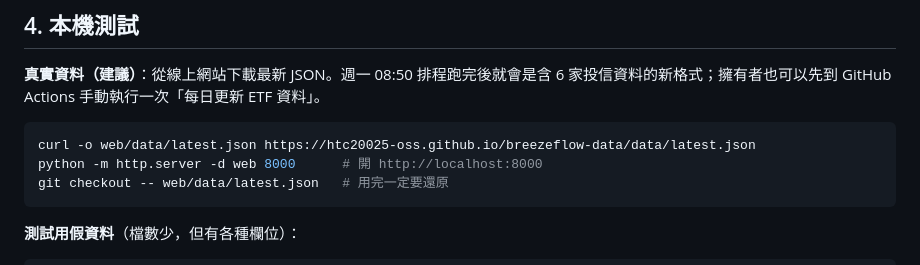
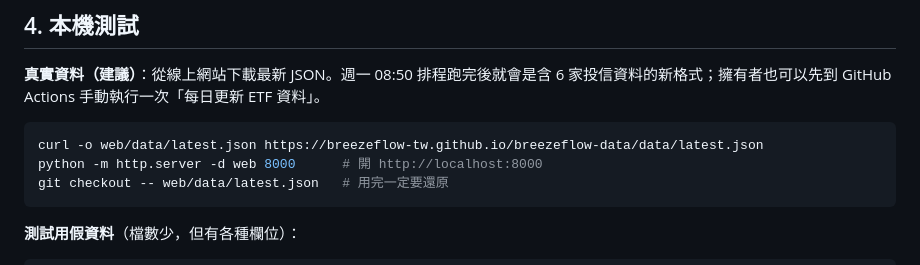
Before and after one commit to breezeflow-tw/breezeflow-data, a Markdown page: docs/tasks/codex-redesign.md, the part around the change. Drawn GitHub-style.

````diff
--- a/docs/tasks/codex-redesign.md
+++ b/docs/tasks/codex-redesign.md
@@ -66,7 +66,7 @@ git fetch origin && git merge origin/codex/etf-detail
 **真實資料（建議）**：從線上網站下載最新 JSON。週一 08:50 排程跑完後就會是含 6 家投信資料的新格式；擁有者也可以先到 GitHub Actions 手動執行一次「每日更新 ETF 資料」。
 
 ```bash
-curl -o web/data/latest.json https://htc20025-oss.github.io/breezeflow-data/data/latest.json
+curl -o web/data/latest.json https://breezeflow-tw.github.io/breezeflow-data/data/latest.json
 python -m http.server -d web 8000      # 開 http://localhost:8000
 git checkout -- web/data/latest.json   # 用完一定要還原
 ```
````
Also changed, not shown: README.md (+4 -2 lines).
